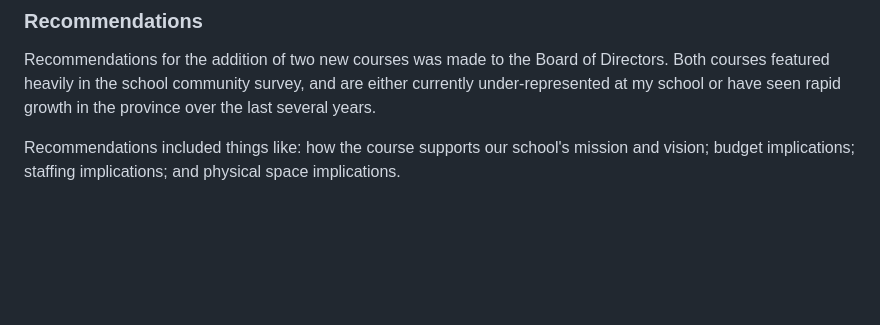
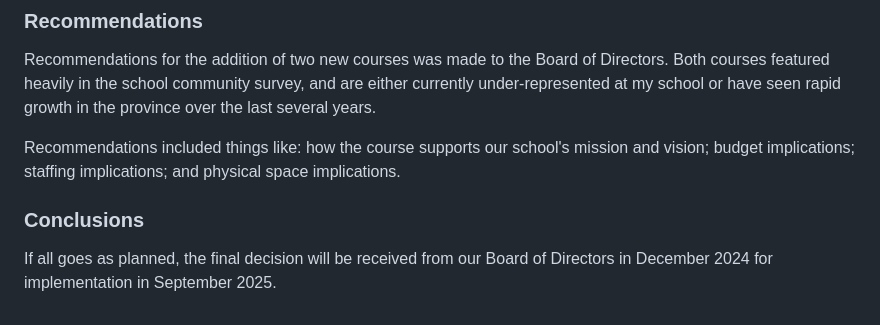
Before and after one commit to pleistra/Paul-Leistra-Portfolio, a Markdown page: README.md, the part around the change. Drawn GitHub-style; blank space fills up the shorter version.

```diff
--- a/README.md
+++ b/README.md
@@ -79,4 +79,5 @@ Recommendations for the addition of two new courses was made to the Board of Dir
 
 Recommendations included things like: how the course supports our school's mission and vision; budget implications; staffing implications; and physical space implications.
 
-###
+### Conclusions
+If all goes as planned, the final decision will be received from our Board of Directors in December 2024 for implementation in September 2025.
```
